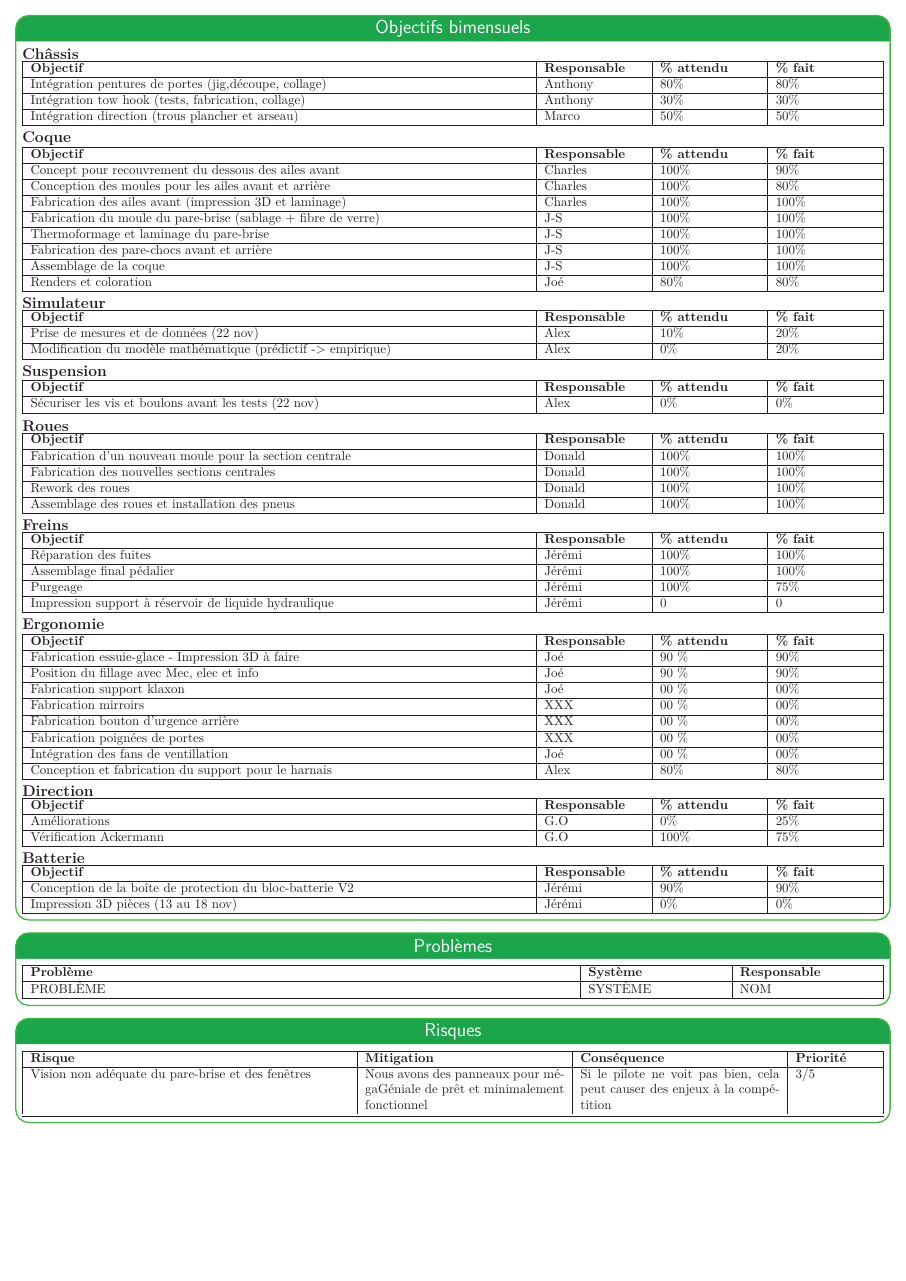
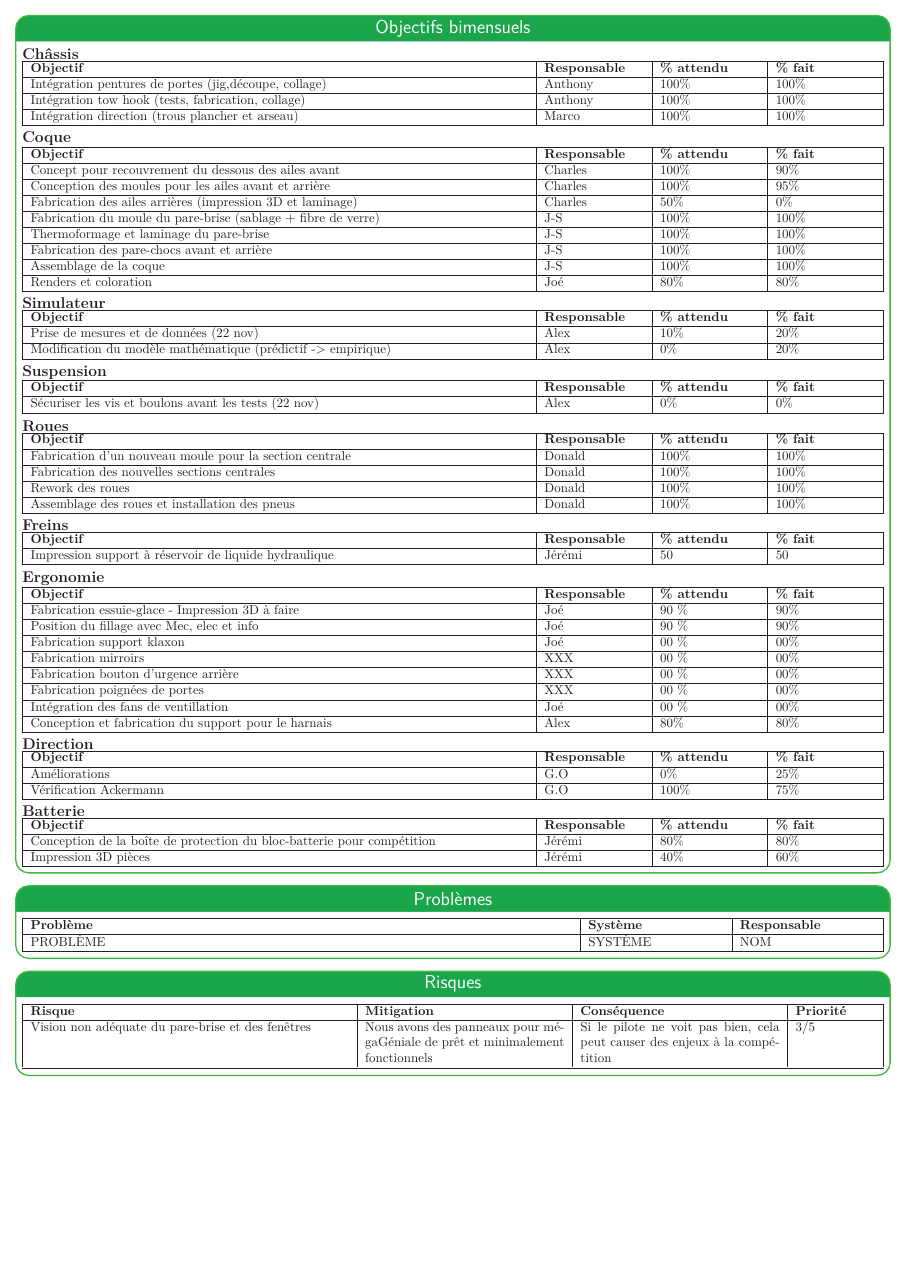
Before and after one commit to bergalexandre/Dashboard---M-canique, a LaTeX poster (poster.tex, which reads tableaux/risques.tex, tableaux/taches_accomplies.tex): page 2 of 3. Compiled offline with LuaLaTeX.

Commit message:
Updates from Overleaf

```diff
--- a/tableaux/risques.tex
+++ b/tableaux/risques.tex
@@ -8,7 +8,7 @@
     \hline
     \textbf{Risque} & \textbf{Mitigation} & \textbf{Conséquence} & \textbf{Priorité}\\\hline
 
-     Vision non adéquate du pare-brise et des fenêtres & Nous avons des panneaux pour mégaGéniale de prêt et minimalement fonctionnel & Si le pilote ne voit pas bien, cela peut causer des enjeux à la compétition & 3/5
+     Vision non adéquate du pare-brise et des fenêtres & Nous avons des panneaux pour mégaGéniale de prêt et minimalement fonctionnels & Si le pilote ne voit pas bien, cela peut causer des enjeux à la compétition & 3/5
   \end{tabularx}
          \\\hline
 
--- a/tableaux/taches_accomplies.tex
+++ b/tableaux/taches_accomplies.tex
@@ -9,11 +9,11 @@
     \hline
     \textbf{Objectif} & \textbf{Responsable} & \textbf{\% attendu} & \textbf{\% fait}
     \\\hline
-        Intégration pentures de portes (jig,découpe, collage) & Anthony & 80\% & 80\%
+        Intégration pentures de portes (jig,découpe, collage) & Anthony & 100\% & 100\%
         \\\hline
-        Intégration tow hook (tests, fabrication, collage) & Anthony & 30\% & 30\%
+        Intégration tow hook (tests, fabrication, collage) & Anthony & 100\% & 100\%
         \\\hline
-        Intégration direction (trous plancher et arseau) & Marco & 50\% & 50\%
+        Intégration direction (trous plancher et arseau) & Marco & 100\% & 100\%
         \\\hline
 
 \end{tabularx}
@@ -32,9 +32,9 @@
     \textbf{Objectif} & \textbf{Responsable}  & \textbf{\% attendu} & \textbf{\% fait} \\\hline
        Concept pour recouvrement du dessous des ailes avant & Charles & 100\% & 90\%
        \\\hline
-       Conception des moules pour les ailes avant et arrière & Charles & 100\% & 80\%
+       Conception des moules pour les ailes avant et arrière & Charles & 100\% & 95\%
        \\\hline
-       Fabrication des ailes avant (impression 3D et laminage) & Charles & 100\% & 100\%
+       Fabrication des ailes arrières (impression 3D et laminage) & Charles & 50\% & 0\%
        \\\hline
        Fabrication du moule du pare-brise (sablage + fibre de verre) & J-S & 100\% & 100\%
        \\\hline
@@ -110,10 +110,7 @@
   }
     \hline
         \textbf{Objectif} & \textbf{Responsable}  & \textbf{\% attendu} & \textbf{\% fait} \\\hline
-       Réparation des fuites & Jérémi & 100\% & 100\% \\\hline
-       Assemblage final pédalier & Jérémi & 100\% & 100\% \\\hline
-       Purgeage & Jérémi & 100\% & 75\% \\\hline
-       Impression support à réservoir de liquide hydraulique & Jérémi & 0 & 0\\\hline
+       Impression support à réservoir de liquide hydraulique & Jérémi & 50 & 50\\\hline
 \end{tabularx}
 
 
@@ -167,8 +164,8 @@
   }
     \hline
     \textbf{Objectif} & \textbf{Responsable}  & \textbf{\% attendu} & \textbf{\% fait} \\\hline
-        Conception de la boîte de protection du bloc-batterie V2 & Jérémi & 90\% & 90\% \\\hline
-        Impression 3D pièces (13 au 18 nov) & Jérémi & 0\% & 0\% \\\hline
+        Conception de la boîte de protection du bloc-batterie pour compétition & Jérémi & 80\% & 80\% \\\hline
+        Impression 3D pièces & Jérémi & 40\% & 60\% \\\hline
 \end{tabularx}
 
 % --------------------------------------------------------------------------------
```
